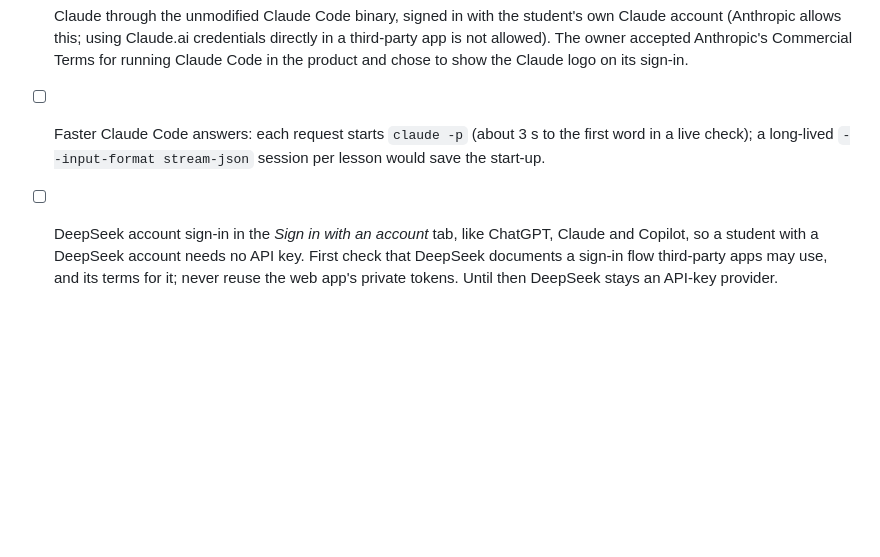
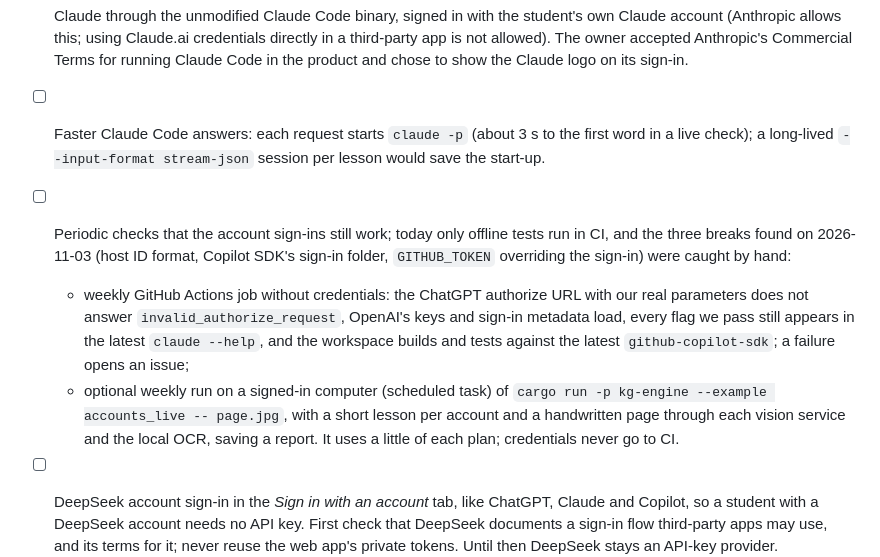
Before and after one commit to czarist/know-giver, a Markdown page: ROADMAP.md, the part around the change. Rendered like a GitHub page; blank space fills up the shorter version.

Commit message:
docs(roadmap): periodic checks of the account sign-ins
Co-Authored-By: Claude Opus 5.5 <noreply@anthropic.com>

```diff
--- a/ROADMAP.md
+++ b/ROADMAP.md
@@ -819,6 +819,18 @@ mid-lesson keeps what was already covered.
 - [ ] Faster Claude Code answers: each request starts `claude -p` (about 3 s to the first
       word in a live check); a long-lived `--input-format stream-json` session per lesson
       would save the start-up.
+- [ ] Periodic checks that the account sign-ins still work; today only offline tests run
+      in CI, and the three breaks found on 2026-11-03 (host ID format, Copilot SDK's
+      sign-in folder, `GITHUB_TOKEN` overriding the sign-in) were caught by hand:
+  - weekly GitHub Actions job without credentials: the ChatGPT authorize URL with our
+    real parameters does not answer `invalid_authorize_request`, OpenAI's keys and
+    sign-in metadata load, every flag we pass still appears in the latest `claude
+    --help`, and the workspace builds and tests against the latest `github-copilot-sdk`;
+    a failure opens an issue;
+  - optional weekly run on a signed-in computer (scheduled task) of `cargo run -p
+    kg-engine --example accounts_live -- page.jpg`, with a short lesson per account and a
+    handwritten page through each vision service and the local OCR, saving a report. It
+    uses a little of each plan; credentials never go to CI.
 - [ ] DeepSeek account sign-in in the *Sign in with an account* tab, like ChatGPT, Claude
       and Copilot, so a student with a DeepSeek account needs no API key. First check that
       DeepSeek documents a sign-in flow third-party apps may use, and its terms for it;
```
